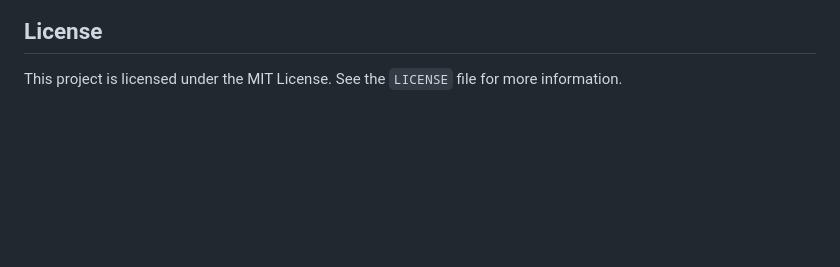
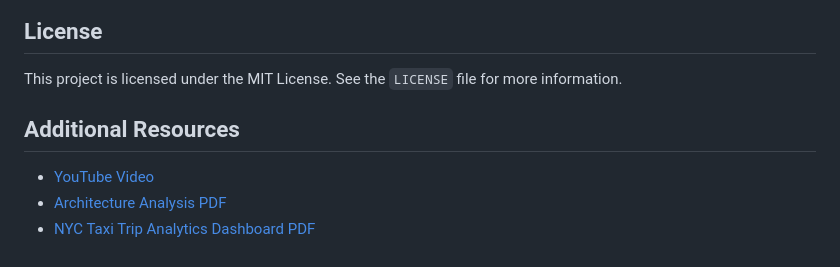
Before and after one commit to Abdalazizi/Urban_Mobility_data, a Markdown page: README.md, the part around the change printed below. GitHub-like rendering; blank space fills up the shorter version.

Commit message:
Udated  project Documentation

```diff
--- a/README.md
+++ b/README.md
@@ -242,3 +243,9 @@ Contributions are what make the open-source community such an amazing place to l
 ## License
 
 This project is licensed under the MIT License. See the `LICENSE` file for more information.
+
+## Additional Resources
+
+*   [YouTube Video](https://www.youtube.com/watch?v=lV9y-BT0Hv8)
+*   [Architecture Analysis PDF](./architecture_analysis.pdf)
+*   [NYC Taxi Trip Analytics Dashboard PDF](./NYC%20Taxi%20Trip%20Analytics%20Dashboard%20(1).pdf)
```
Also changed, not shown: other parts of README.md (+1 -0 lines).
